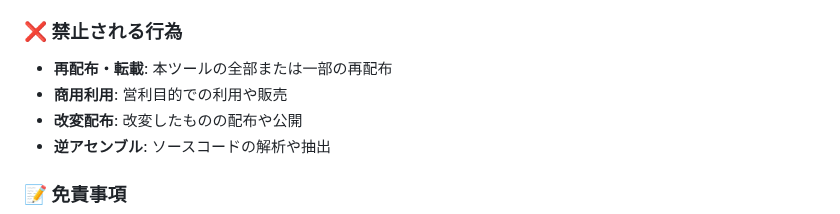
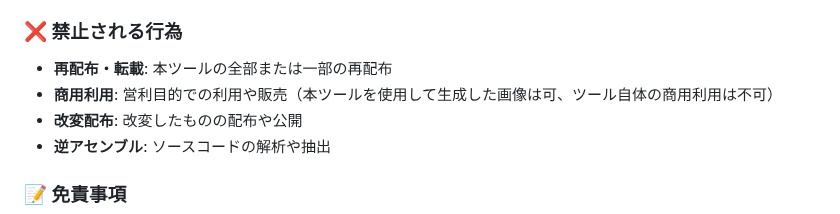
Before and after one commit to taka-aiworks/aipromptmaker-pro, a Markdown page: README.md, the part around the change. Rendered like a GitHub page.

```diff
--- a/README.md
+++ b/README.md
@@ -264,7 +264,7 @@ Seed: 456789123
 
 ### ❌ 禁止される行為
 - **再配布・転載**: 本ツールの全部または一部の再配布
-- **商用利用**: 営利目的での利用や販売
+- **商用利用**: 営利目的での利用や販売（本ツールを使用して生成した画像は可、ツール自体の商用利用は不可）
 - **改変配布**: 改変したものの配布や公開
 - **逆アセンブル**: ソースコードの解析や抽出
 
```
